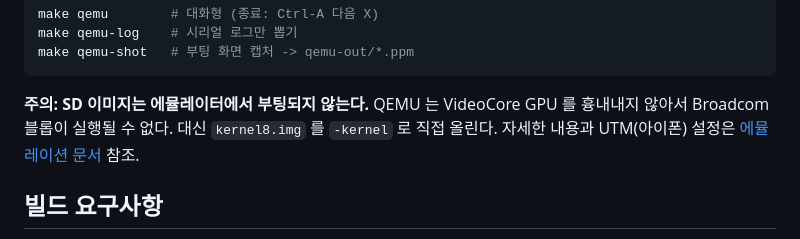
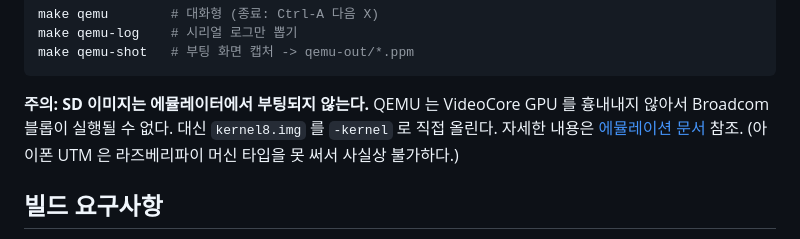
Before and after one commit to viviantest1004/LP-zero-2W-img-OS, a Markdown page: README.md, the part around the change. Drawn GitHub-style.

```diff
--- a/README.md
+++ b/README.md
@@ -91,8 +91,8 @@ make qemu-shot   # 부팅 화면 캡처 -> qemu-out/*.ppm
 
 **주의: SD 이미지는 에뮬레이터에서 부팅되지 않는다.** QEMU 는 VideoCore
 GPU 를 흉내내지 않아서 Broadcom 블롭이 실행될 수 없다. 대신
-`kernel8.img` 를 `-kernel` 로 직접 올린다. 자세한 내용과 UTM(아이폰) 설정은
-[에뮬레이션 문서](docs/03-emulation.md) 참조.
+`kernel8.img` 를 `-kernel` 로 직접 올린다. 자세한 내용은 [에뮬레이션 문서](docs/03-emulation.md) 참조.
+(아이폰 UTM 은 라즈베리파이 머신 타입을 못 써서 사실상 불가하다.)
 
 ## 빌드 요구사항
 
```
Also changed, not shown: docs/03-emulation.md (+23 -24 lines).
